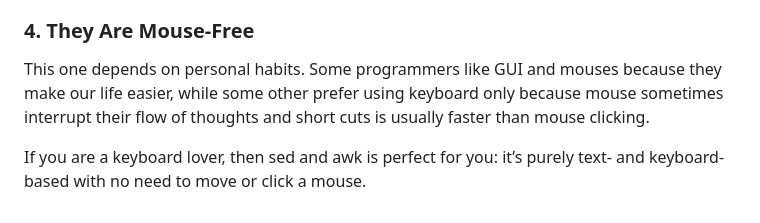
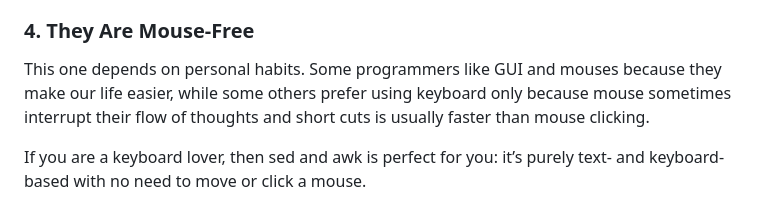
Before and after one commit to jlguo9/Fake-News-Detection, a Markdown page: Blog/Jialiang Guo/doc.md, the part around one of its changes. Drawn GitHub-style.

```diff
--- a/Blog/Jialiang Guo/doc.md
+++ b/Blog/Jialiang Guo/doc.md
@@ -33,6 +33,6 @@ Sed and awk are not as extensible as modern languages like Python and Perl, and
 Another reason why they're fast is that sed uses a simple model of regular expression and awk compiles regular expression into state machine. The former makes it extremely fast for sed to process simple text processing tasks, while the latter helps awk with quickly determining if a line of text matches a complex pattern even for large amounts of text data.
 
 ### 4.	They Are Mouse-Free
-This one depends on personal habits. Some programmers like GUI and mouses because they make our life easier, while some other prefer using keyboard only because mouse sometimes interrupt their flow of thoughts and short cuts is usually faster than mouse clicking.
+This one depends on personal habits. Some programmers like GUI and mouses because they make our life easier, while some others prefer using keyboard only because mouse sometimes interrupt their flow of thoughts and short cuts is usually faster than mouse clicking.
 
 If you are a keyboard lover, then sed and awk is perfect for you: it’s purely text- and keyboard-based with no need to move or click a mouse.
```
Also changed, not shown: other parts of Blog/Jialiang Guo/doc.md (+2 -2 lines).
